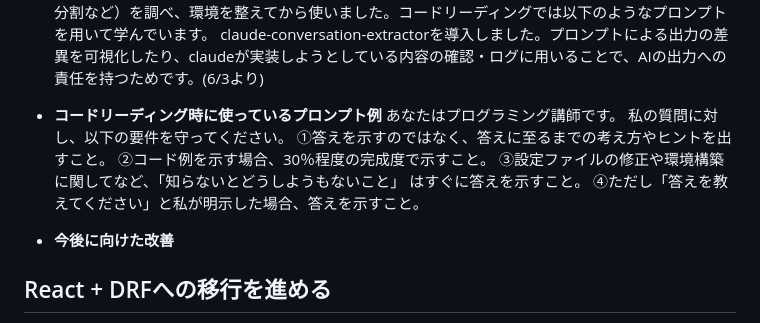
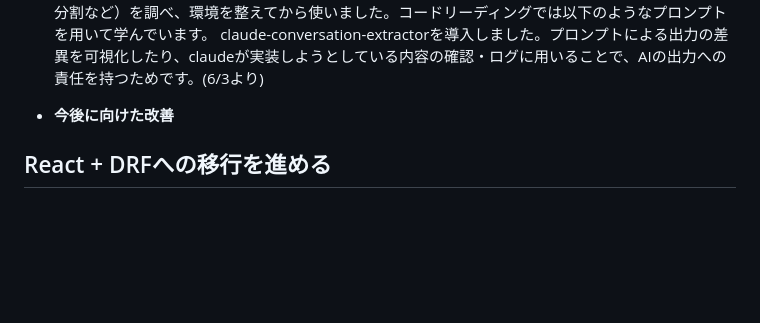
Before and after one commit to c1417005/wismeProject, a Markdown page: README.md, the part around the change. Rendered like a GitHub page; blank space fills up the shorter version.

Commit message:
Update README with improvements and remove prompts
Removed example prompts used during code reading and added a section on future improvements regarding migration to React and DRF.

```diff
--- a/README.md
+++ b/README.md
@@ -77,14 +77,7 @@ Pythonを選びました。
   ただ動いているという状態になることもあることを学びました。ですので生成AIが出力したコードに疑問点があれば、解決するまで質問したり公式ドキュメントを参照したりしてからコードを採用しました。また、claude codeの効果的な使い方（claude.mdの整理、ticletsへタスク分割など）を調べ、環境を整えてから使いました。コードリーディングでは以下のようなプロンプトを用いて学んでいます。
   claude-conversation-extractorを導入しました。プロンプトによる出力の差異を可視化したり、claudeが実装しようとしている内容の確認・ログに用いることで、AIの出力への責任を持つためです。(6/3より)
 
-- **コードリーディング時に使っているプロンプト例**
-  あなたはプログラミング講師です。
-  私の質問に対し、以下の要件を守ってください。
-  ①答えを示すのではなく、答えに至るまでの考え方やヒントを出すこと。
-  ②コード例を示す場合、30％程度の完成度で示すこと。
-  ③設定ファイルの修正や環境構築に関してなど、「知らないとどうしようもないこと」
-  はすぐに答えを示すこと。
-  ④ただし「答えを教えてください」と私が明示した場合、答えを示すこと。
+
 
 - **今後に向けた改善**
 ## React + DRFへの移行を進める
```
